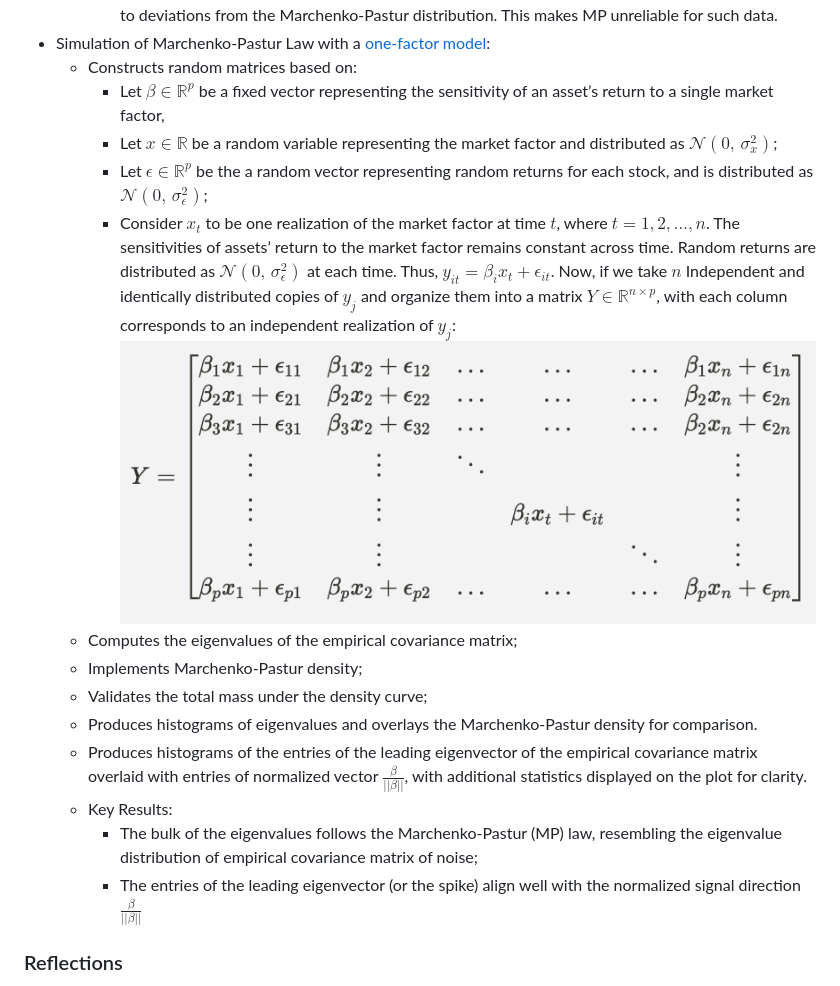
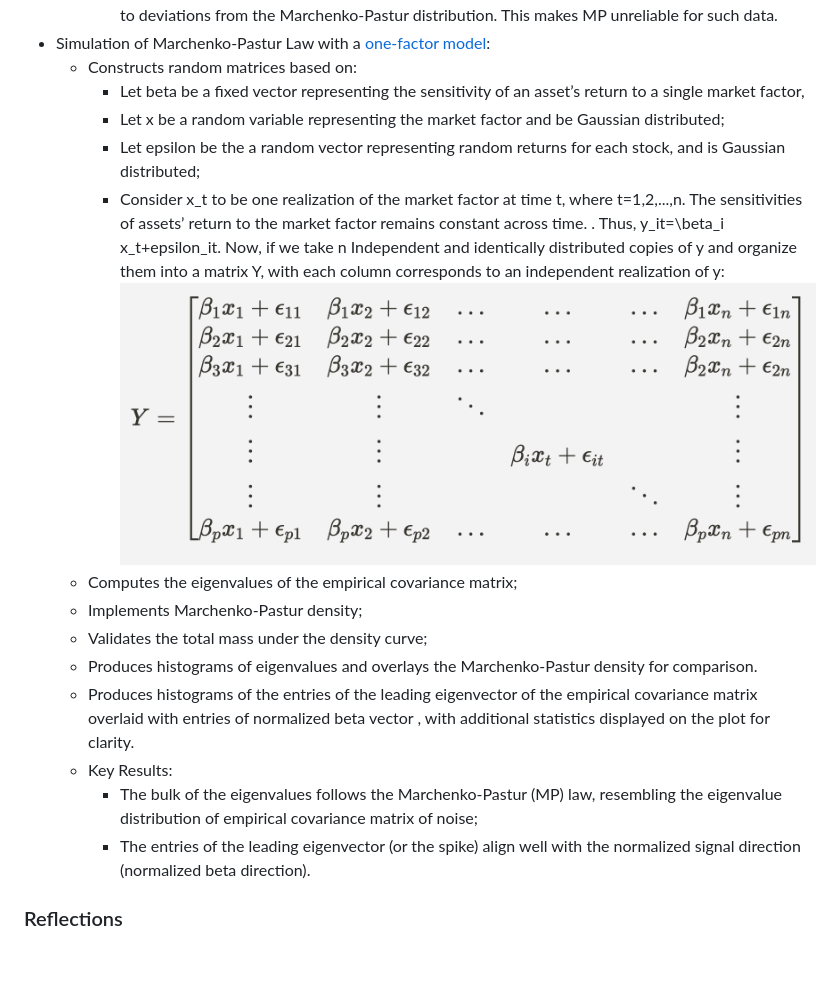
Before and after one commit to YangS-02/YangS-02.github.io, a Markdown page: README.md, the part around the change. Rendered like a GitHub page; blank space fills up the shorter version.

```diff
--- a/README.md
+++ b/README.md
@@ -70,18 +70,18 @@ This [folder](https://github.com/YangS-02/YangS-02.github.io/tree/main/Spectral%
       - When the degrees of freedom is small (close to 2), the eigenvalues tend to cluster near zero, leading to deviations from the Marchenko-Pastur distribution. This makes MP unreliable for such data.
 * Simulation of Marchenko-Pastur Law with a [one-factor model](https://github.com/YangS-02/YangS-02.github.io/blob/main/Spectral%20Properties%20of%20Random%20Matrix%20Theory/Simulations/Marchenko_Pastur_Spike.py):
    - Constructs random matrices based on:
-      - Let $\beta\in\mathbb{R}^{p}$ be a fixed vector representing the sensitivity of an asset’s return to a single market factor,
-      - Let $x\in\mathbb{R}$ be a random variable representing the market factor and distributed as $\mathcal{N}(0,\,\sigma_x^{2})$;
-      - Let $\epsilon\in\mathbb{R}^{p}$ be the a random vector representing random returns for each stock, and is distributed as $\mathcal{N}(0,\,\sigma_\epsilon^{2})$;
-      - Consider $x_t$ to be one realization of the market factor at time $t$, where $t=1,2,\dots ,n$.  The sensitivities of assets’ return to the market factor remains constant across time. Random returns are distributed as $\mathcal{N}(0,\,\sigma_\epsilon^{2})$ at each time. Thus, $y_{it}=\beta_{i} x_t+\epsilon_{it}$. Now, if we take $n$ Independent and identically distributed copies of $y_j$ and organize them into a matrix $Y\in\mathbb{R}^{n\times p}$, with each column corresponds to an independent realization of $y_j$: ![Description](Others/RM.png "Matrix $Y\in\mathbb{R}^{n\times p}$")
+      - Let beta be a fixed vector representing the sensitivity of an asset’s return to a single market factor,
+      - Let x be a random variable representing the market factor and be Gaussian distributed;
+      - Let epsilon be the a random vector representing random returns for each stock, and is Gaussian distributed;
+      - Consider x_t to be one realization of the market factor at time t, where t=1,2,...,n.  The sensitivities of assets’ return to the market factor remains constant across time. . Thus, y_it=\beta_i x_t+epsilon_it. Now, if we take n Independent and identically distributed copies of y and organize them into a matrix Y, with each column corresponds to an independent realization of y: ![Description](Others/RM.png "Matrix $Y\in\mathbb{R}^{n\times p}$")
    - Computes the eigenvalues of the empirical covariance matrix;
    - Implements Marchenko-Pastur density;
    - Validates the total mass under the density curve;
    - Produces histograms of eigenvalues and overlays the Marchenko-Pastur density for comparison.
-   - Produces histograms of the entries of the leading eigenvector of the empirical covariance matrix overlaid with entries of normalized vector $\frac{\beta}{||\beta||}$, with additional statistics displayed on the plot for clarity.
+   - Produces histograms of the entries of the leading eigenvector of the empirical covariance matrix overlaid with entries of normalized beta vector , with additional statistics displayed on the plot for clarity.
    - Key Results:
       - The bulk of the eigenvalues follows the Marchenko-Pastur (MP) law, resembling the eigenvalue distribution of empirical covariance matrix of noise;
-      - The entries of the leading eigenvector (or the spike) align well with the normalized signal direction $\frac{\beta}{||\beta||}$
+      - The entries of the leading eigenvector (or the spike) align well with the normalized signal direction (normalized beta direction).
 ### Reflections
 - I gained a solid understanding of the Marchenko-Pastur (MP) law;
 - I investigated how heavy-tailed noise (modeled using the Student-t distribution) deviates from the classical Gaussian case;
```
